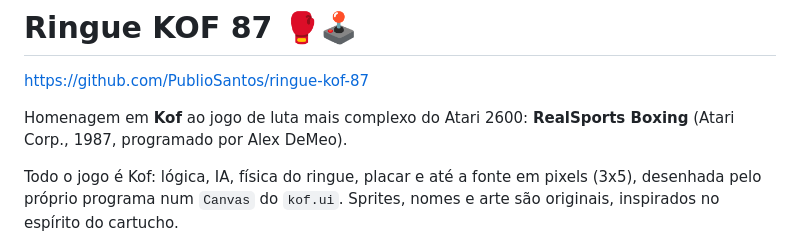
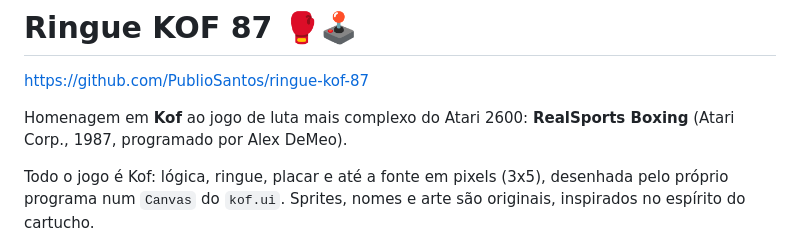
Before and after one commit to PublioSantos/ringue-kof-87, a Markdown page: README.md, the part around the change. GitHub-like rendering.

```diff
--- a/README.md
+++ b/README.md
@@ -5,7 +5,7 @@ https://github.com/PublioSantos/ringue-kof-87
 Homenagem em **Kof** ao jogo de luta mais complexo do Atari 2600:
 **RealSports Boxing** (Atari Corp., 1987, programado por Alex DeMeo).
 
-Todo o jogo é Kof: lógica, IA, física do ringue, placar e até a fonte
+Todo o jogo é Kof: lógica, ringue, placar e até a fonte
 em pixels (3x5), desenhada pelo próprio programa num `Canvas` do `kof.ui`.
 Sprites, nomes e arte são originais, inspirados no espírito do cartucho.
 
```
